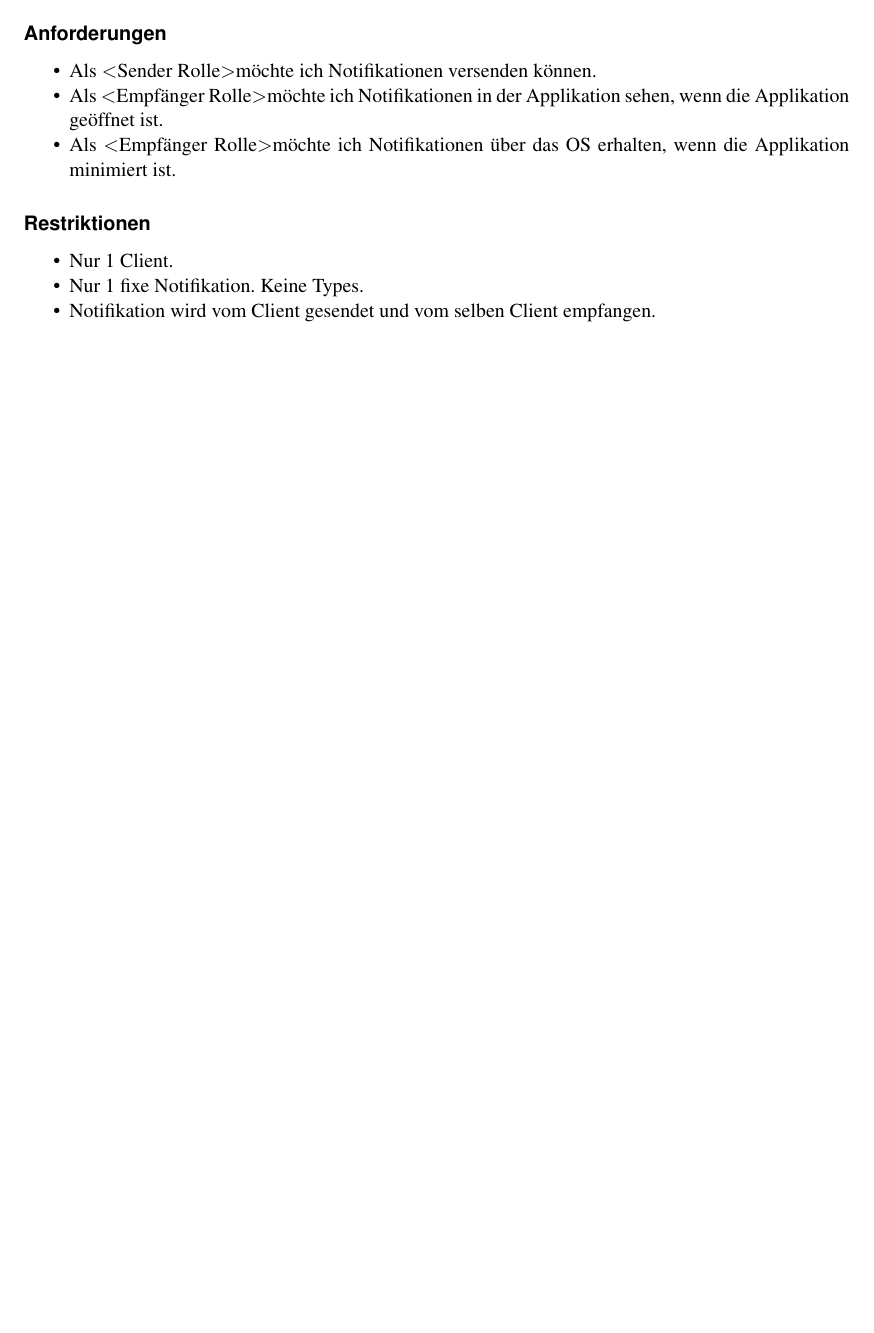
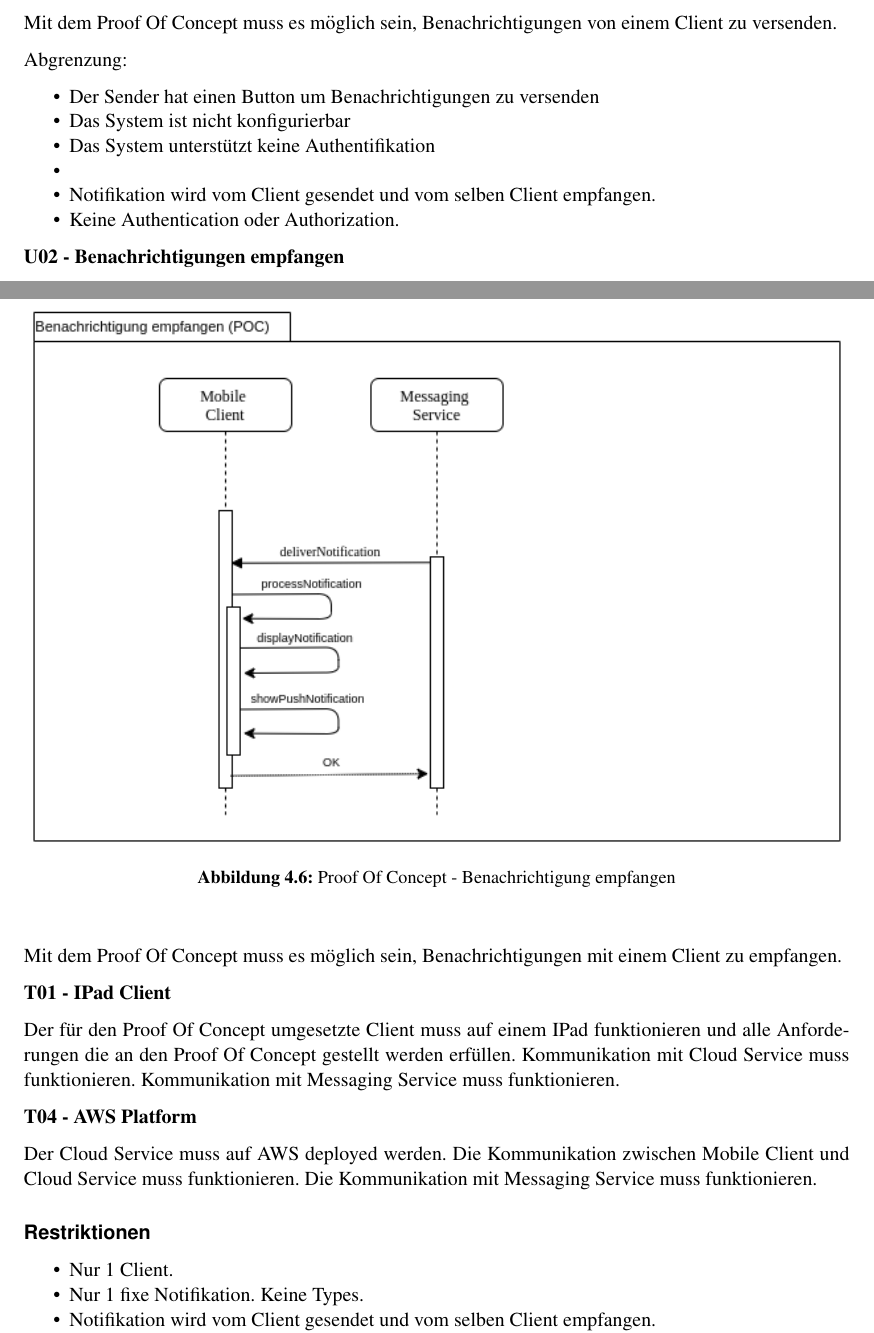
Before and after one commit to IP5-Cloudbasiertes-Praxisrufsystem/IP5-documentation, a LaTeX document (src/cloudbasiertes_praxisrufsystem.tex, which reads src/sections/concept/concept.tex, src/sections/concept/poc.tex): part of page 25 of 30 before the commit and two parts of pages 25 and 26 of 32 after it, the two joined at a grey line, cut at the place of the change, the shorter picture padded with empty space. Compiled offline with pdfLaTeX.

Commit message:
Add POC Sequences

```diff
--- a/src/sections/concept/concept.tex
+++ b/src/sections/concept/concept.tex
@@ -110,17 +108,4 @@ So z.~B. die REST-Calls zur API.
 
 \clearpage
 
-\subsection{Proof Of Concept}\label{subsec:proof-of-concept}
-\subsubsection*{Anforderungen}
-\begin{itemize}
-    \item Als \textless Sender Rolle\textgreater möchte ich Notifikationen versenden können.
-    \item Als \textless Empfänger Rolle\textgreater möchte ich Notifikationen in der Applikation sehen, wenn die Applikation geöffnet ist.
-    \item Als \textless Empfänger Rolle\textgreater möchte ich Notifikationen über das OS erhalten, wenn die Applikation minimiert ist.
-\end{itemize}
-\subsubsection*{Restriktionen}
-\begin{itemize}
-    \item Nur 1 Client.
-    \item Nur 1 fixe Notifikation. Keine Types.
-    \item Notifikation wird vom Client gesendet und vom selben Client empfangen.
-    \item Keine Authentication oder Authorization.
-\end{itemize}
+\input{sections/concept/poc.tex}
--- /dev/null
+++ b/src/sections/concept/poc.tex
@@ -0,0 +31,57 @@
+\begin{figure}[h]
+    \centering
+    \begin{minipage}[b]{1.0\textwidth}
+        \includegraphics[width=\textwidth]{graphics/Sequence_POC_Receive}
+        \caption{Proof Of Concept - Benachrichtigung empfangen}
+    \end{minipage}
+\end{figure}
+
+
+blablala
+
+
+
+
+
+\textbf{U01 - Benachrichtigungen versenden}
+
+Mit dem Proof Of Concept muss es möglich sein, Benachrichtigungen von einem Client zu versenden.
+
+Abgrenzung:
+\begin{itemize}
+    \item Der Sender hat einen Button um Benachrichtigungen zu versenden
+    \item Das System ist nicht konfigurierbar
+    \item Das System unterstützt keine Authentifikation
+    \item
+    \item Notifikation wird vom Client gesendet und vom selben Client empfangen.
+    \item Keine Authentication oder Authorization.
+\end{itemize}
+
+
+\textbf{U02 - Benachrichtigungen empfangen}
+
+Mit dem Proof Of Concept muss es möglich sein, Benachrichtigungen mit einem Client zu empfangen.
+
+
+\textbf{T01 - IPad Client}
+
+Der für den Proof Of Concept umgesetzte Client muss auf einem IPad funktionieren und alle Anforderungen die an den
+Proof Of Concept gestellt werden erfüllen. Kommunikation mit Cloud Service muss funktionieren. Kommunikation mit Messaging Service muss funktionieren.
+
+
+\textbf{T04 - AWS Platform}
+
+Der Cloud Service muss auf AWS deployed werden. Die Kommunikation zwischen Mobile Client und Cloud Service muss funktionieren.
+Die Kommunikation mit Messaging Service muss funktionieren.
+
+
+
+\subsubsection*{Restriktionen}
+\begin{itemize}
+    \item Nur 1 Client.
+    \item Nur 1 fixe Notifikation. Keine Types.
+    \item Notifikation wird vom Client gesendet und vom selben Client empfangen.
+    \item Keine Authentication oder Authorization.
+\end{itemize}
+
+\clearpage
```
Also changed, not shown: out/cloudbasiertes_praxisrufsystem.pdf, src/graphics/Sequence_POC_Receive.png (added), src/graphics/Sequence_POC_Send.png (added), src/sections/concept/concept.tex (4 more changed lines), src/sections/concept/poc.tex (30 more changed lines), 2 other files.
